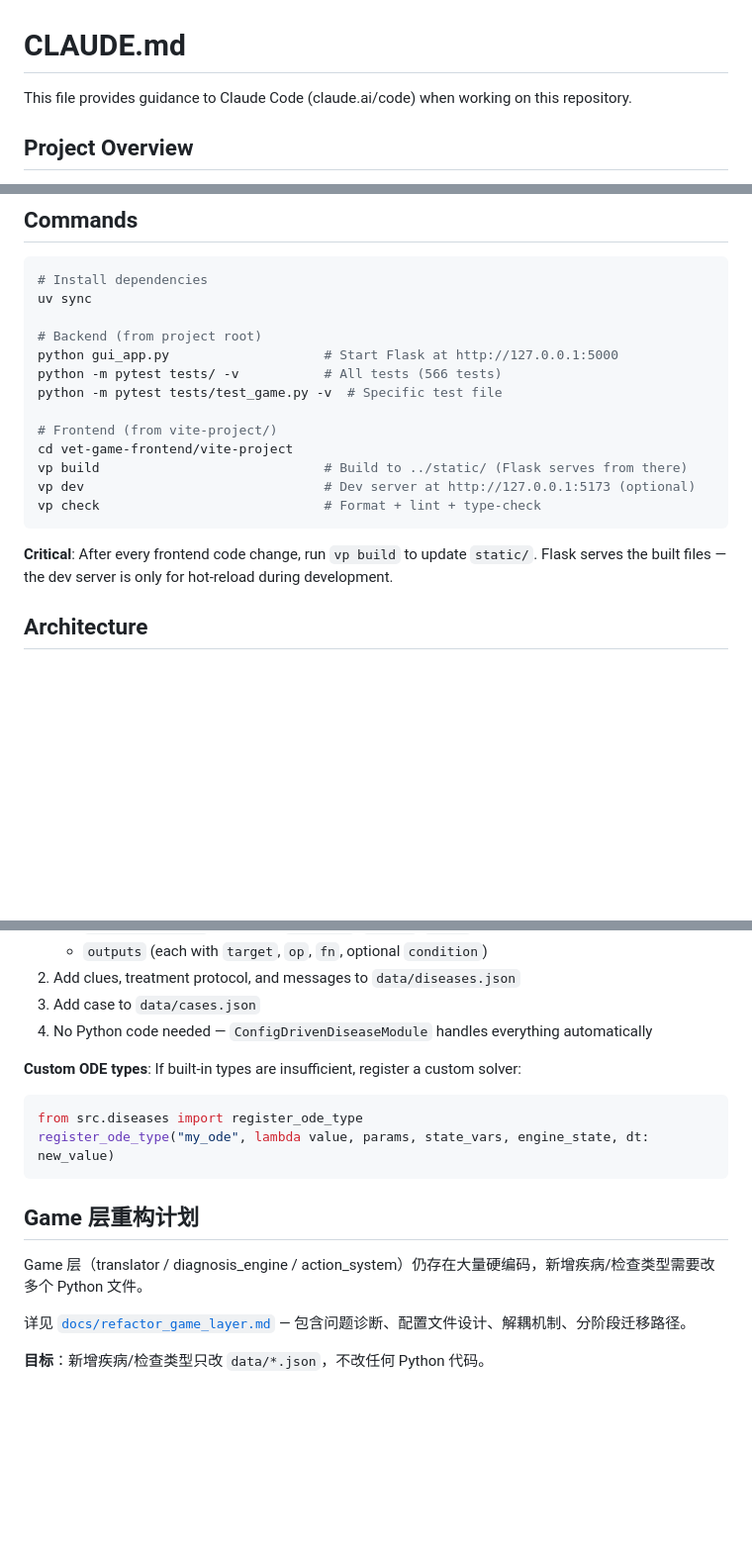
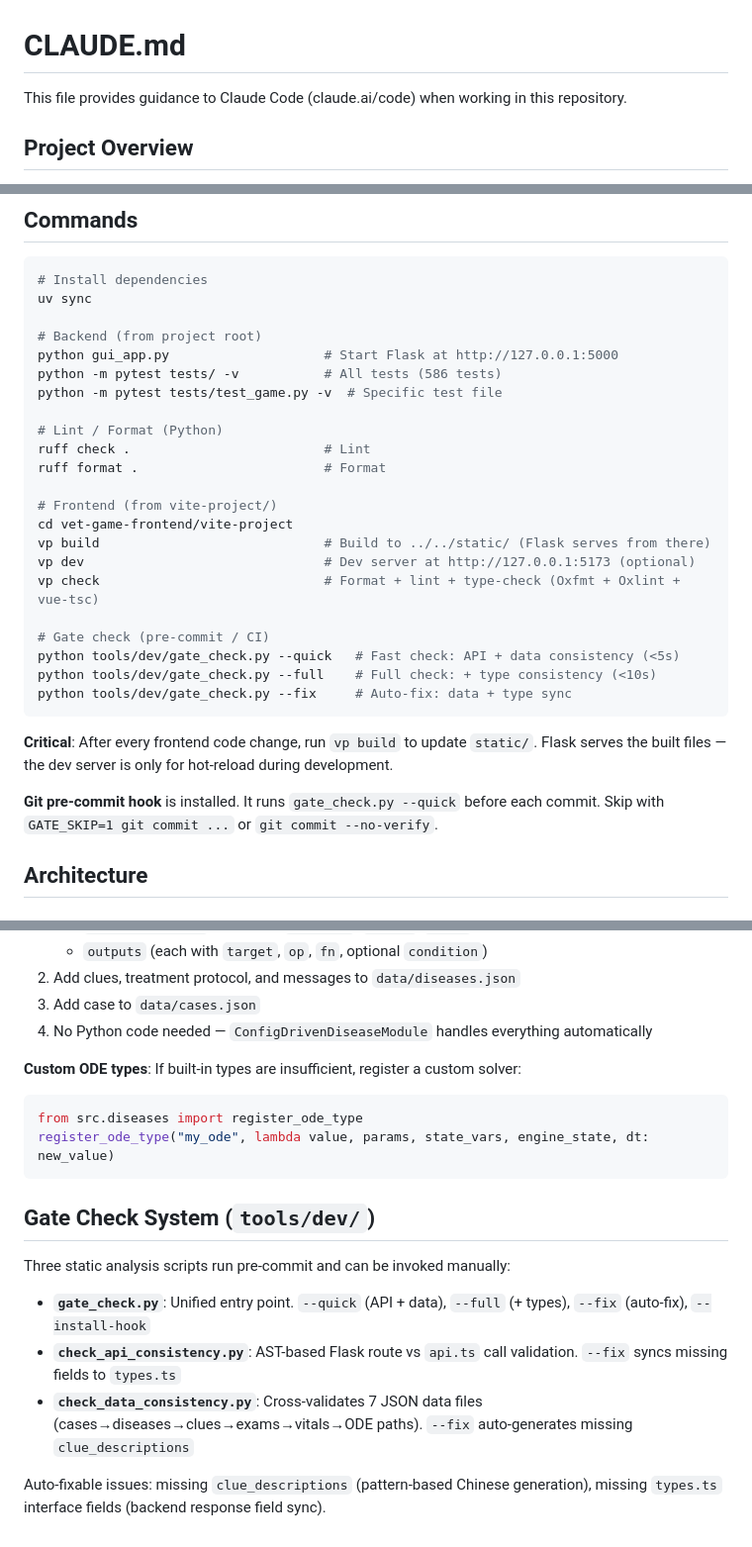
Before and after one commit to ningjie333/virtual-vet, a Markdown page: CLAUDE.md, 3 parts joined by grey strips. Shown at 99% size. GitHub-like rendering; blank space fills up the shorter version.

Commit message:
docs: update CLAUDE.md with current project state
- Test count: 566 → 585
- Add ruff check/format commands
- Add gate check system docs (tools/dev/)
- Add new source modules (report_engine, exam_registry, vitals_config, etc.)
- Document config-driven report pipeline
- Remove stale game layer refactor section (completed)

Co-Authored-By: Claude Opus 4.7 <noreply@anthropic.com>

````diff
--- a/CLAUDE.md
+++ b/CLAUDE.md
@@ -1,6 +1,6 @@
 # CLAUDE.md
 
-This file provides guidance to Claude Code (claude.ai/code) when working on this repository.
+This file provides guidance to Claude Code (claude.ai/code) when working in this repository.
 
 ## Project Overview
 
@@ -16,17 +16,28 @@ uv sync
 
 # Backend (from project root)
 python gui_app.py                    # Start Flask at http://127.0.0.1:5000
-python -m pytest tests/ -v           # All tests (566 tests)
+python -m pytest tests/ -v           # All tests (586 tests)
 python -m pytest tests/test_game.py -v  # Specific test file
+
+# Lint / Format (Python)
+ruff check .                         # Lint
+ruff format .                        # Format
 
 # Frontend (from vite-project/)
 cd vet-game-frontend/vite-project
-vp build                             # Build to ../static/ (Flask serves from there)
+vp build                             # Build to ../../static/ (Flask serves from there)
 vp dev                               # Dev server at http://127.0.0.1:5173 (optional)
-vp check                             # Format + lint + type-check
+vp check                             # Format + lint + type-check (Oxfmt + Oxlint + vue-tsc)
+
+# Gate check (pre-commit / CI)
+python tools/dev/gate_check.py --quick   # Fast check: API + data consistency (<5s)
+python tools/dev/gate_check.py --full    # Full check: + type consistency (<10s)
+python tools/dev/gate_check.py --fix     # Auto-fix: data + type sync
 ```
 
 **Critical**: After every frontend code change, run `vp build` to update `static/`. Flask serves the built files — the dev server is only for hot-reload during development.
+
+**Git pre-commit hook** is installed. It runs `gate_check.py --quick` before each commit. Skip with `GATE_SKIP=1 git commit ...` or `git commit --no-verify`.
 
 ## Architecture
 
@@ -178,15 +198,18 @@ class GameState:
 4. No Python code needed — `ConfigDrivenDiseaseModule` handles everything automatically
 
 **Custom ODE types**: If built-in types are insufficient, register a custom solver:
+
 ```python
 from src.diseases import register_ode_type
 register_ode_type("my_ode", lambda value, params, state_vars, engine_state, dt: new_value)
 ```
 
-## Game 层重构计划
+## Gate Check System (`tools/dev/`)
 
-Game 层（translator / diagnosis_engine / action_system）仍存在大量硬编码，新增疾病/检查类型需要改多个 Python 文件。
+Three static analysis scripts run pre-commit and can be invoked manually:
 
-详见 [`docs/refactor_game_layer.md`](docs/refactor_game_layer.md) — 包含问题诊断、配置文件设计、解耦机制、分阶段迁移路径。
+- **`gate_check.py`**: Unified entry point. `--quick` (API + data), `--full` (+ types), `--fix` (auto-fix), `--install-hook`
+- **`check_api_consistency.py`**: AST-based Flask route vs `api.ts` call validation. `--fix` syncs missing fields to `types.ts`
+- **`check_data_consistency.py`**: Cross-validates 7 JSON data files (cases→diseases→clues→exams→vitals→ODE paths). `--fix` auto-generates missing `clue_descriptions`
 
-**目标**：新增疾病/检查类型只改 `data/*.json`，不改任何 Python 代码。
+Auto-fixable issues: missing `clue_descriptions` (pattern-based Chinese generation), missing `types.ts` interface fields (backend response field sync).
````
Also changed, not shown: other parts of CLAUDE.md (+17 -8 lines).
